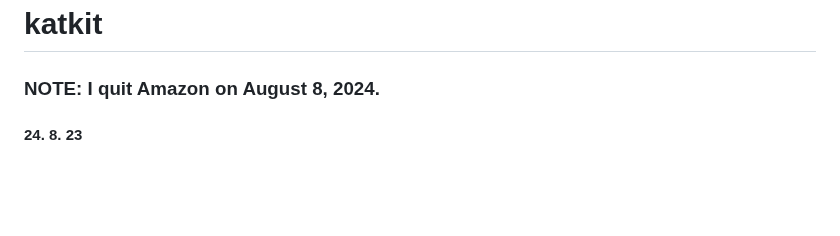
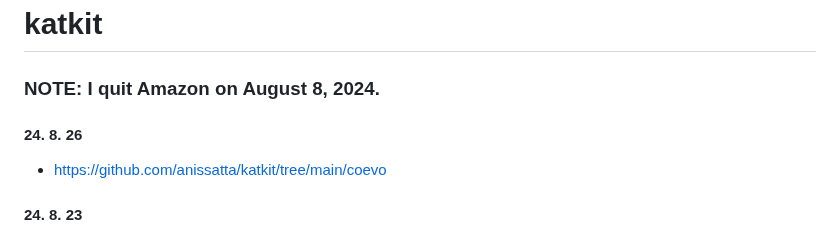
Before and after one commit to anissatta/katkit, a Markdown page: README.md, the part around the change. GitHub-like rendering; blank space fills up the shorter version.

```diff
--- a/README.md
+++ b/README.md
@@ -1,5 +1,8 @@
 # katkit
 ### NOTE: I quit Amazon on August 8, 2024.
+
+#### 24. 8. 26
+- https://github.com/anissatta/katkit/tree/main/coevo
 
 #### 24. 8. 23
 - **UPDATE:** 各動画をZIPファイルにまとめたものをGoogle Driveにもアップロードしました。下記リンクをクリックすると右上に出てくるダウンロードボタンを押し、解凍してから各ファイルを再生して下さい。この方法ですと元の画質(FullHD)で視聴することが出来ます。
```
